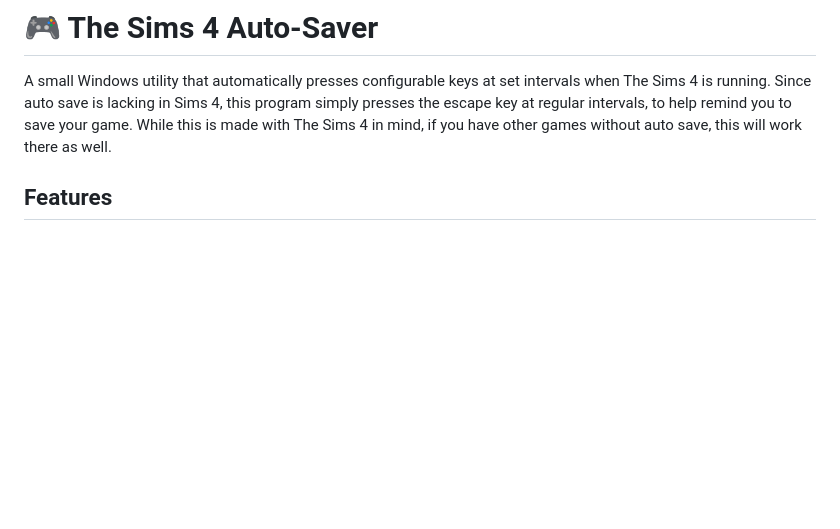
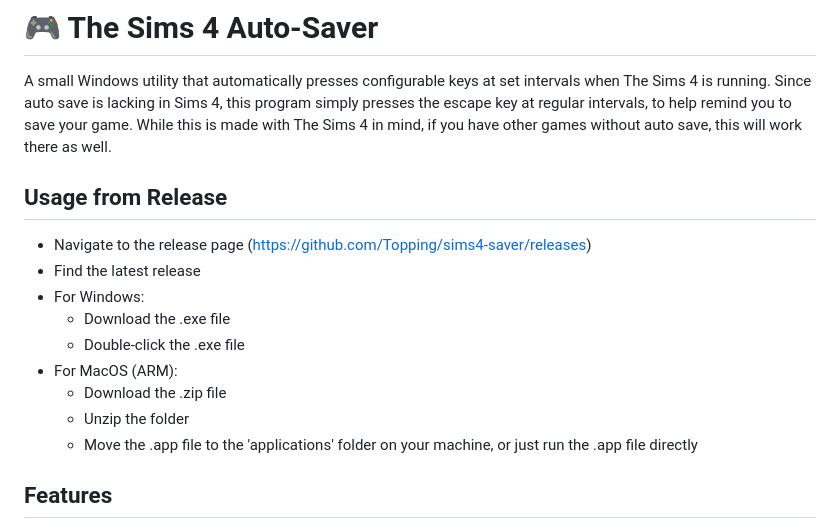
Before and after one commit to Topping/sims4-saver, a Markdown page: README.md, the part around the change. Rendered like a GitHub page; blank space fills up the shorter version.

Commit message:
Add usage from release instructions (PATCH)

```diff
--- a/README.md
+++ b/README.md
@@ -1,6 +1,17 @@
 # 🎮 The Sims 4 Auto-Saver
 
 A small Windows utility that automatically presses configurable keys at set intervals when The Sims 4 is running. Since auto save is lacking in Sims 4, this program simply presses the escape key at regular intervals, to help remind you to save your game. While this is made with The Sims 4 in mind, if you have other games without auto save, this will work there as well.
+
+## Usage from Release
+* Navigate to the release page (https://github.com/Topping/sims4-saver/releases)
+* Find the latest release
+* For Windows:
+  * Download the .exe file
+  * Double-click the .exe file
+* For MacOS (ARM):
+  * Download the .zip file
+  * Unzip the folder
+  * Move the .app file to the 'applications' folder on your machine, or just run the .app file directly
 
 ## Features
 
```
